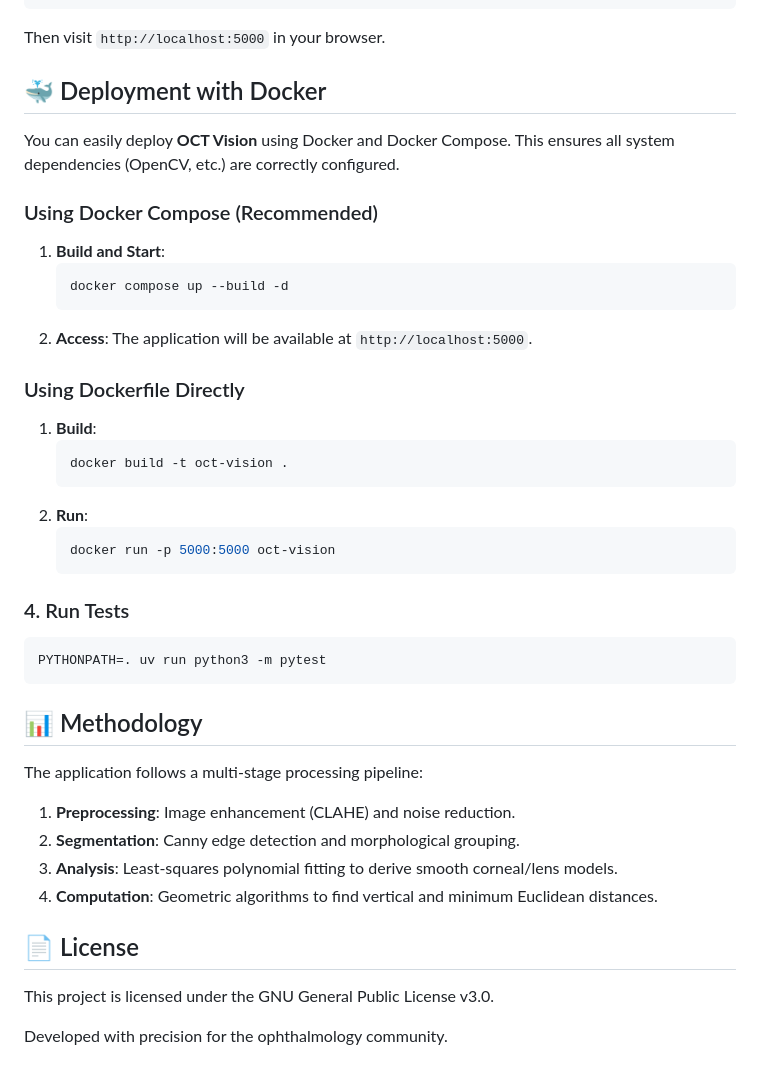
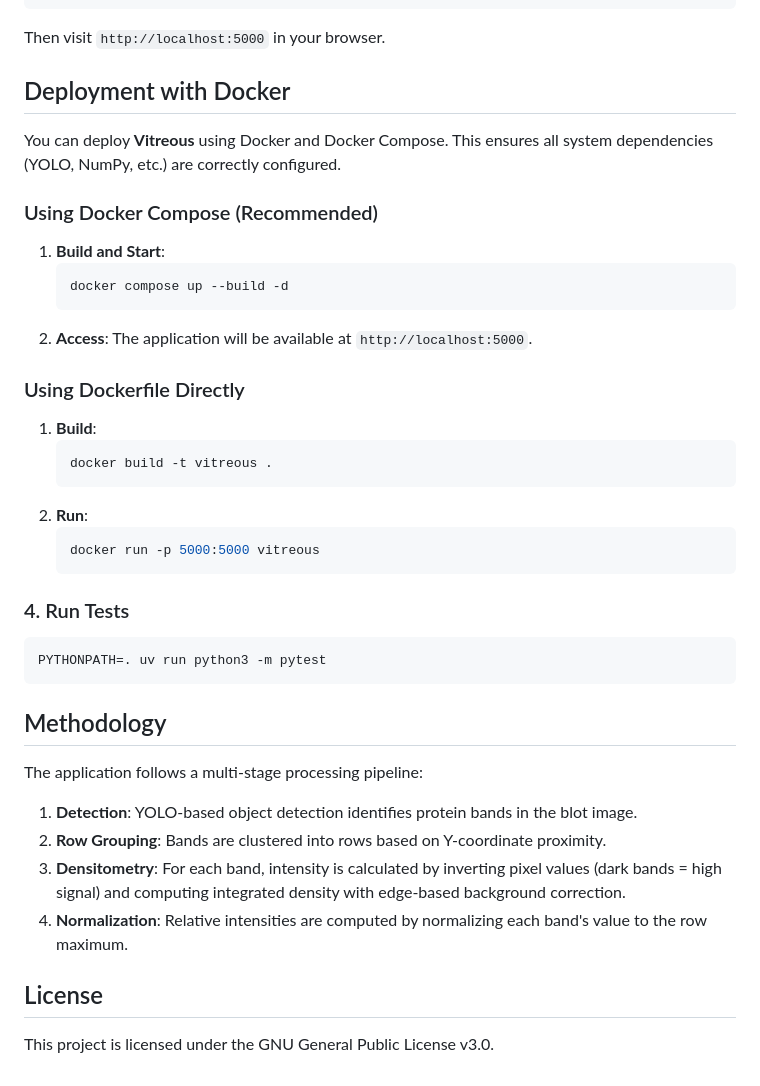
Before and after one commit to nemoNoboru/vitruous, a Markdown page: README.md, the part around one of its changes. Drawn GitHub-style.

````diff
--- a/README.md
+++ b/README.md
@@ -56,9 +57,9 @@ uv run python run.py
 ```
 Then visit `http://localhost:5000` in your browser.
 
-## 🐳 Deployment with Docker
+## Deployment with Docker
 
-You can easily deploy **OCT Vision** using Docker and Docker Compose. This ensures all system dependencies (OpenCV, etc.) are correctly configured.
+You can deploy **Vitreous** using Docker and Docker Compose. This ensures all system dependencies (YOLO, NumPy, etc.) are correctly configured.
 
 ### Using Docker Compose (Recommended)
 1. **Build and Start**:
@@ -70,11 +71,11 @@ You can easily deploy **OCT Vision** using Docker and Docker Compose. This ensur
 ### Using Dockerfile Directly
 1. **Build**:
    ```bash
-   docker build -t oct-vision .
+   docker build -t vitreous .
    ```
 2. **Run**:
    ```bash
-   docker run -p 5000:5000 oct-vision
+   docker run -p 5000:5000 vitreous
    ```
 
 ### 4. Run Tests
@@ -82,16 +83,14 @@ You can easily deploy **OCT Vision** using Docker and Docker Compose. This ensur
 PYTHONPATH=. uv run python3 -m pytest
 ```
 
-## 📊 Methodology
+## Methodology
 
 The application follows a multi-stage processing pipeline:
-1. **Preprocessing**: Image enhancement (CLAHE) and noise reduction.
-2. **Segmentation**: Canny edge detection and morphological grouping.
-3. **Analysis**: Least-squares polynomial fitting to derive smooth corneal/lens models.
-4. **Computation**: Geometric algorithms to find vertical and minimum Euclidean distances.
+1. **Detection**: YOLO-based object detection identifies protein bands in the blot image.
+2. **Row Grouping**: Bands are clustered into rows based on Y-coordinate proximity.
+3. **Densitometry**: For each band, intensity is calculated by inverting pixel values (dark bands = high signal) and computing integrated density with edge-based background correction.
+4. **Normalization**: Relative intensities are computed by normalizing each band's value to the row maximum.
 
-## 📄 License
+## License
 
 This project is licensed under the GNU General Public License v3.0.
-
-Developed with precision for the ophthalmology community.
````
Also changed, not shown: other parts of README.md (+24 -23 lines).
